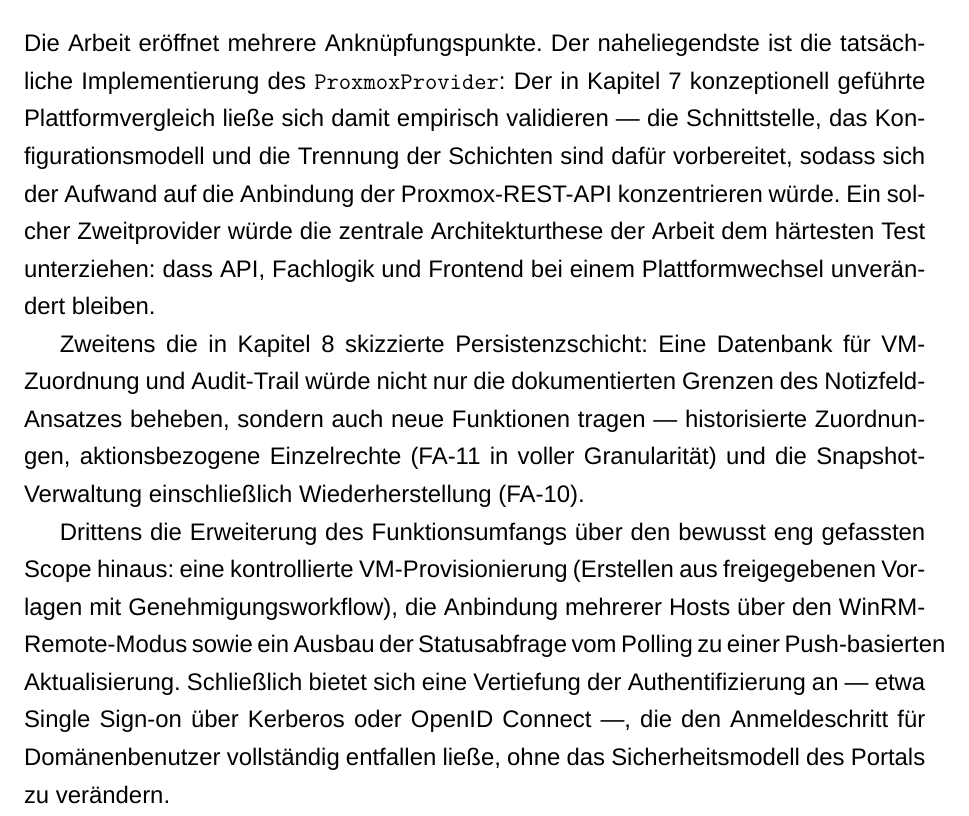
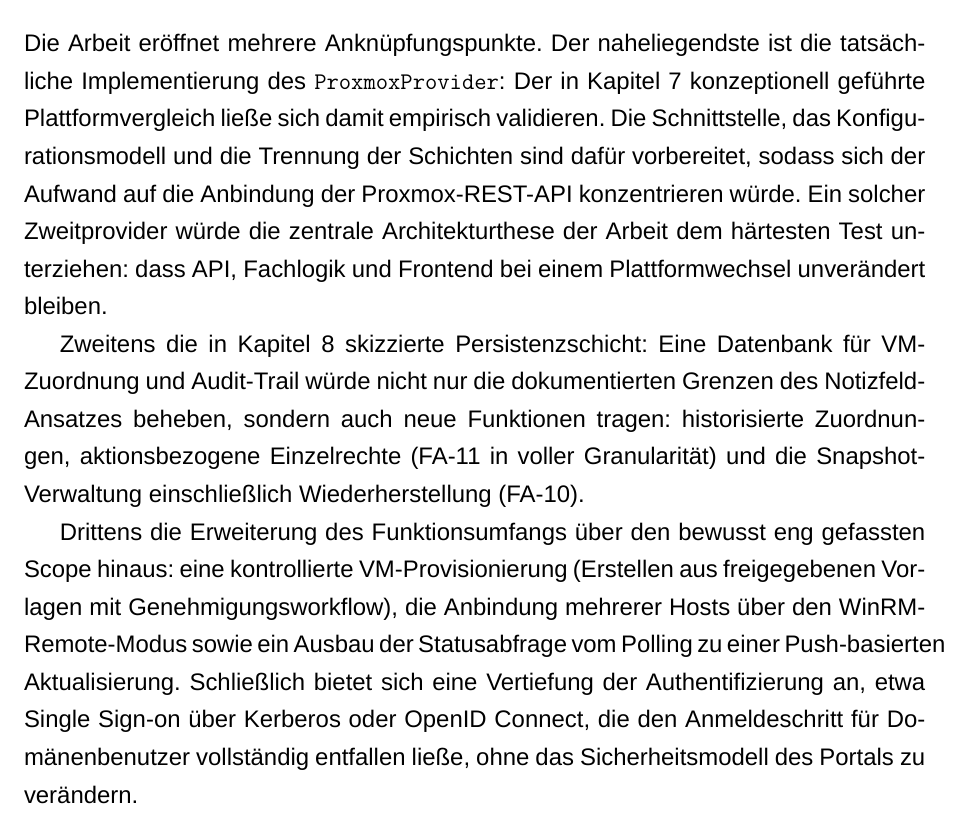
Before and after one commit to mikaildhbw/vm-portal, a LaTeX thesis (thesis/bachelorarbeit.tex): part of page 43 of 45, cut so that both start at the same text. Compiled offline with XeLaTeX; a missing font is replaced by an installed copy or a similar font.

Commit message:
style: Kapitel 9 und Anhang an Studienarbeit-Stil angepasst

```diff
--- a/thesis/bachelorarbeit.tex
+++ b/thesis/bachelorarbeit.tex
@@ -922,11 +922,11 @@ Aus den Grenzen ergibt sich ein klarer Fahrplan für den Übergang in den Produk
 
 \subsection{Ausblick}
 
-Die Arbeit eröffnet mehrere Anknüpfungspunkte. Der naheliegendste ist die tatsächliche Implementierung des \texttt{ProxmoxProvider}: Der in Kapitel~7 konzeptionell geführte Plattformvergleich ließe sich damit empirisch validieren — die Schnittstelle, das Konfigurationsmodell und die Trennung der Schichten sind dafür vorbereitet, sodass sich der Aufwand auf die Anbindung der Proxmox-REST-API konzentrieren würde. Ein solcher Zweitprovider würde die zentrale Architekturthese der Arbeit dem härtesten Test unterziehen: dass API, Fachlogik und Frontend bei einem Plattformwechsel unverändert bleiben.
+Die Arbeit eröffnet mehrere Anknüpfungspunkte. Der naheliegendste ist die tatsächliche Implementierung des \texttt{ProxmoxProvider}: Der in Kapitel~7 konzeptionell geführte Plattformvergleich ließe sich damit empirisch validieren. Die Schnittstelle, das Konfigurationsmodell und die Trennung der Schichten sind dafür vorbereitet, sodass sich der Aufwand auf die Anbindung der Proxmox-REST-API konzentrieren würde. Ein solcher Zweitprovider würde die zentrale Architekturthese der Arbeit dem härtesten Test unterziehen: dass API, Fachlogik und Frontend bei einem Plattformwechsel unverändert bleiben.
 
-Zweitens die in Kapitel~8 skizzierte Persistenzschicht: Eine Datenbank für VM-Zuordnung und Audit-Trail würde nicht nur die dokumentierten Grenzen des Notizfeld-Ansatzes beheben, sondern auch neue Funktionen tragen — historisierte Zuordnungen, aktionsbezogene Einzelrechte (FA-11 in voller Granularität) und die Snapshot-Verwaltung einschließlich Wiederherstellung (FA-10).
+Zweitens die in Kapitel~8 skizzierte Persistenzschicht: Eine Datenbank für VM-Zuordnung und Audit-Trail würde nicht nur die dokumentierten Grenzen des Notizfeld-Ansatzes beheben, sondern auch neue Funktionen tragen: historisierte Zuordnungen, aktionsbezogene Einzelrechte (FA-11 in voller Granularität) und die Snapshot-Verwaltung einschließlich Wiederherstellung (FA-10).
 
-Drittens die Erweiterung des Funktionsumfangs über den bewusst eng gefassten Scope hinaus: eine kontrollierte VM-Provisionierung (Erstellen aus freigegebenen Vorlagen mit Genehmigungsworkflow), die Anbindung mehrerer Hosts über den WinRM-Remote-Modus sowie ein Ausbau der Statusabfrage vom Polling zu einer Push-basierten Aktualisierung. Schließlich bietet sich eine Vertiefung der Authentifizierung an — etwa Single Sign-on über Kerberos oder OpenID Connect —, die den Anmeldeschritt für Domänenbenutzer vollständig entfallen ließe, ohne das Sicherheitsmodell des Portals zu verändern.
+Drittens die Erweiterung des Funktionsumfangs über den bewusst eng gefassten Scope hinaus: eine kontrollierte VM-Provisionierung (Erstellen aus freigegebenen Vorlagen mit Genehmigungsworkflow), die Anbindung mehrerer Hosts über den WinRM-Remote-Modus sowie ein Ausbau der Statusabfrage vom Polling zu einer Push-basierten Aktualisierung. Schließlich bietet sich eine Vertiefung der Authentifizierung an, etwa Single Sign-on über Kerberos oder OpenID Connect, die den Anmeldeschritt für Domänenbenutzer vollständig entfallen ließe, ohne das Sicherheitsmodell des Portals zu verändern.
 
 % ======================================
 % ANHANG
```
